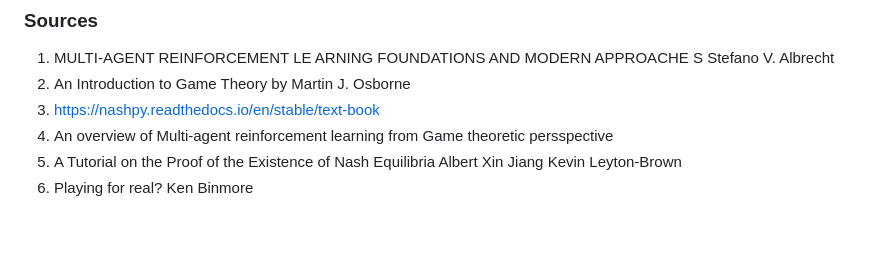
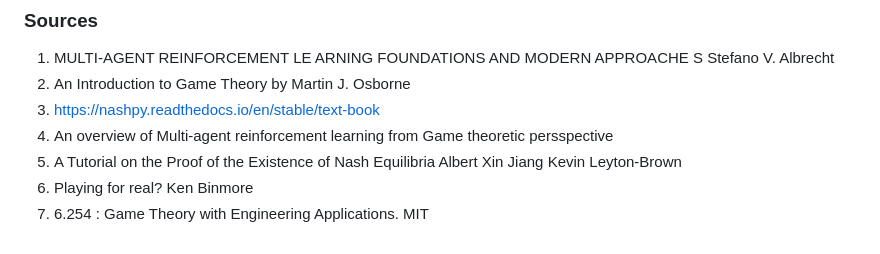
Before and after one commit to james116blue/game_theory_course, a Markdown page: notes/selected_theory.md, the part around the change. Drawn GitHub-style.

```diff
--- a/notes/selected_theory.md
+++ b/notes/selected_theory.md
@@ -258,3 +258,4 @@ Martin J. Osborne
 the Existence of Nash Equilibria
 Albert Xin Jiang Kevin Leyton-Brown
 6. Playing for real? Ken Binmore
+7. 6.254 : Game Theory with Engineering Applications. MIT
```
